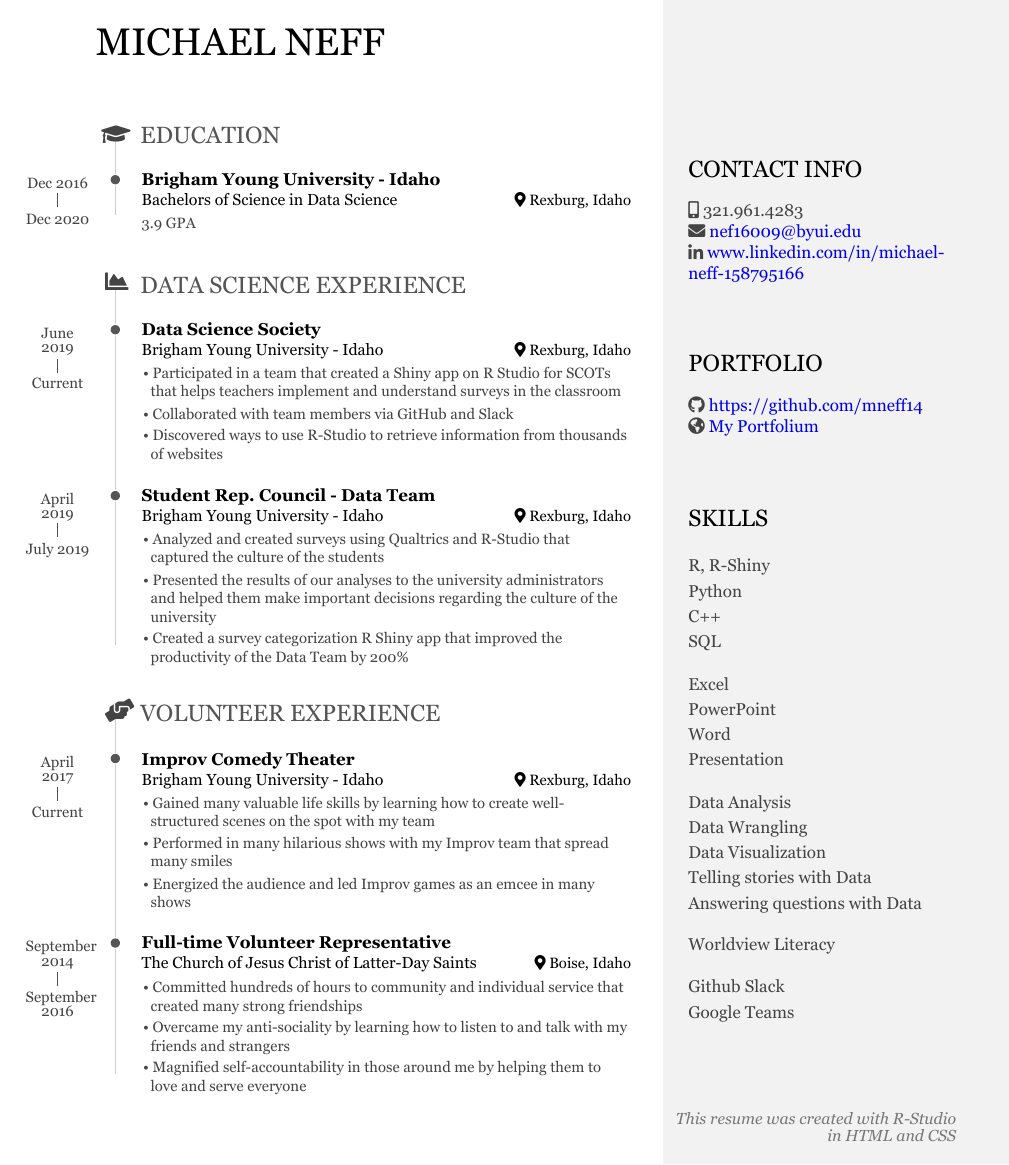
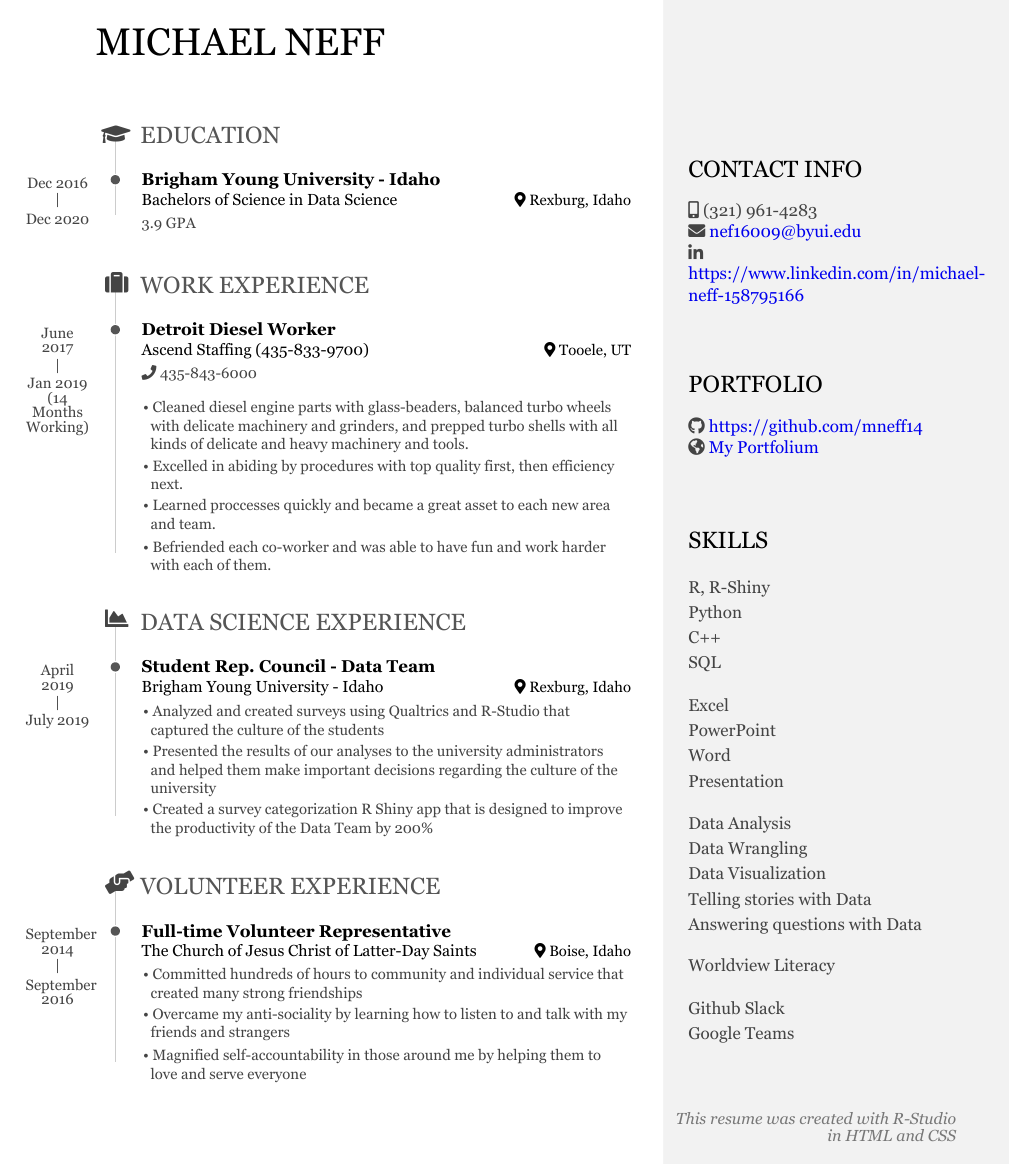
Before and after one commit to mneff14/Projects, an R Markdown document (Data_Science_Resume_R.Rmd): the whole page. The pictures show the output file Data_Science_Resume_R.pdf that the author committed with the source.

Commit message:
Altered for Adecco staffing agency

```diff
--- a/Data_Science_Resume_R.Rmd
+++ b/Data_Science_Resume_R.Rmd
@@ -2,7 +2,7 @@
 title: "Data Science Resume (built with R-Studio)"
 author: "Michael Neff"
 output: pagedown::html_resume
-# knit: pagedown::chrome_print
+knit: pagedown::chrome_print
 ---
 
 <style type="text/css">
@@ -137,5 +128,5 @@ Dec 2016 - Dec 2020
 
 
 
-<!-- ### Detroit Diesel Worker -->
+### Detroit Diesel Worker
 
@@ -143,5 +134,5 @@ Dec 2016 - Dec 2020
 
-<!-- Tooele, UT -->
+Tooele, UT
 
-<!-- June 2017 - Jan 2019 (14 Months Working) -->
+June 2017 - Jan 2019 (14 Months Working)
 
@@ -149,8 +140,8 @@ Dec 2016 - Dec 2020
 
-<!-- * Cleaned diesel engine parts with glass-beaders, balanced turbo wheels with delicate machinery and grinders, and prepped turbo shells with all kinds of delicate and heavy machinery and tools. -->
-<!-- * Excelled in abiding by procedures with top quality first, then efficiency next. -->
-<!-- * Learned proccesses quickly and became a great asset to each new area and team. -->
-<!-- * Befriended each co-worker and was able to have fun and work harder with each of them. -->
+* Cleaned diesel engine parts with glass-beaders, balanced turbo wheels with delicate machinery and grinders, and prepped turbo shells with all kinds of delicate and heavy machinery and tools.
+* Excelled in abiding by procedures with top quality first, then efficiency next.
+* Learned proccesses quickly and became a great asset to each new area and team.
+* Befriended each co-worker and was able to have fun and work harder with each of them.
 
 
 
@@ -193,17 +184,17 @@ Dec 2016 - Dec 2020
 ## Data Science Experience {data-icon=chart-area}
 
 
-### Data Science Society
+<!-- ### Data Science Society -->
 
-Brigham Young University - Idaho
+<!-- Brigham Young University - Idaho -->
 
-Rexburg, Idaho
+<!-- Rexburg, Idaho -->
 
-June 2019 - Current
+<!-- June 2019 - Current -->
 
-* Participated in a team that created a Shiny app on R Studio for SCOTs that helps teachers implement and understand surveys in the classroom
-* Collaborated with team members via GitHub and Slack
-* Discovered ways to use R-Studio to retrieve information from thousands of websites
+<!-- * Participated in a team that created a Shiny app on R Studio for SCOTs that helps teachers implement and understand surveys in the classroom   -->
+<!-- * Collaborated with team members via GitHub and Slack   -->
+<!-- * Discovered ways to use R-Studio to retrieve information from thousands of websites   -->
 
 
 
@@ -229,17 +220,17 @@ April 2019 - July 2019
 
 
 
-### Improv Comedy Theater
+<!-- ### Improv Comedy Theater -->
 
-Brigham Young University - Idaho
+<!-- Brigham Young University - Idaho -->
 
-Rexburg, Idaho
+<!-- Rexburg, Idaho -->
 
-April 2017 - Current
+<!-- April 2017 - Current -->
 
-* Gained many valuable life skills by learning how to create well-structured scenes on the spot with my team
-* Performed in many hilarious shows with my Improv team that spread many smiles
-* Energized the audience and led Improv games as an emcee in many shows
+<!-- * Gained many valuable life skills by learning how to create well-structured scenes on the spot with my team   -->
+<!-- * Performed in many hilarious shows with my Improv team that spread many smiles   -->
+<!-- * Energized the audience and led Improv games as an emcee in many shows   -->
 
 
 
```
Also changed, not shown: Data_Science_Resume_R.pdf, Data_Science_Resume_R.Rmd (17 more changed lines).
